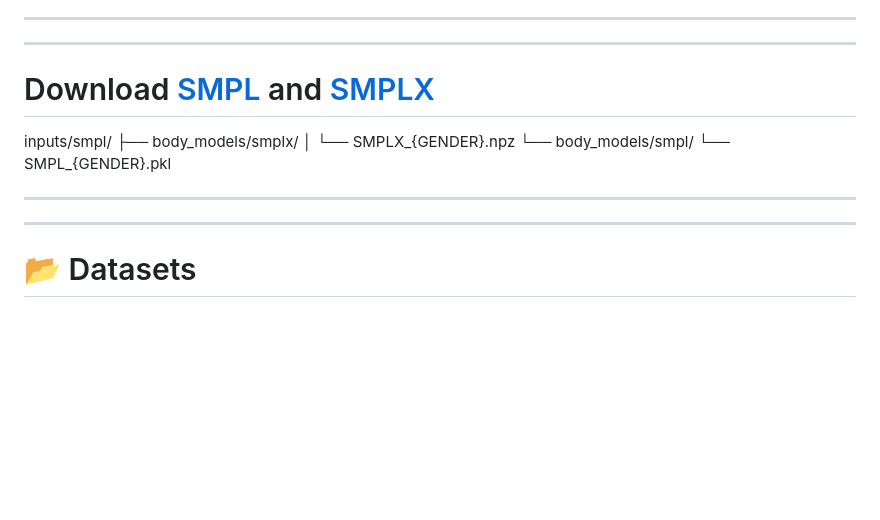
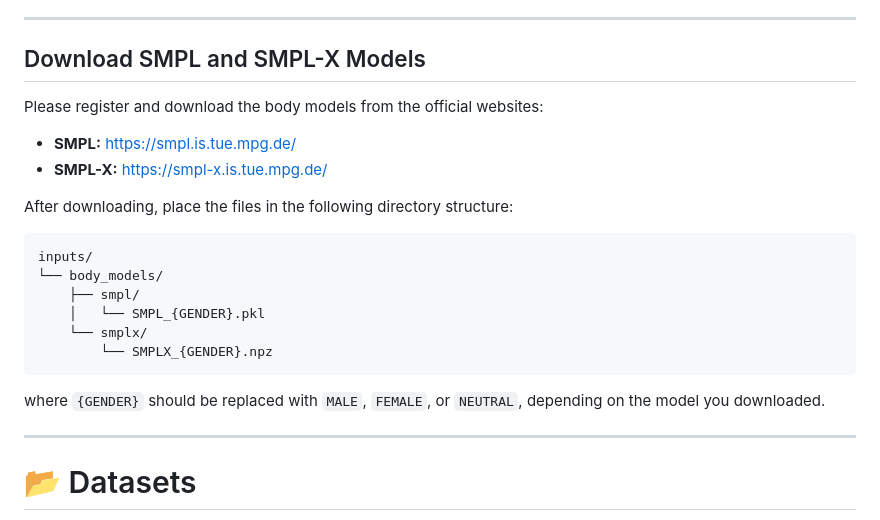
Before and after one commit to rizwanchouhan/pgmotion, a Markdown page: README.md, the part around the change. Drawn GitHub-style; blank space fills up the shorter version.

````diff
--- a/README.md
+++ b/README.md
@@ -95,17 +95,25 @@ pip install -r requirements.txt
 
 ---
 
----
+## Download SMPL and SMPL-X Models
 
-# Download [SMPL](https://smpl.is.tue.mpg.de/) and [SMPLX](https://smpl-x.is.tue.mpg.de/)
+Please register and download the body models from the official websites:
 
-inputs/smpl/
-├── body_models/smplx/
-│   └── SMPLX_{GENDER}.npz
-└── body_models/smpl/
-    └── SMPL_{GENDER}.pkl
+- **SMPL:** https://smpl.is.tue.mpg.de/
+- **SMPL-X:** https://smpl-x.is.tue.mpg.de/
 
----
+After downloading, place the files in the following directory structure:
+
+```text
+inputs/
+└── body_models/
+    ├── smpl/
+    │   └── SMPL_{GENDER}.pkl
+    └── smplx/
+        └── SMPLX_{GENDER}.npz
+```
+
+where `{GENDER}` should be replaced with `MALE`, `FEMALE`, or `NEUTRAL`, depending on the model you downloaded.
 
 ---
 
````
